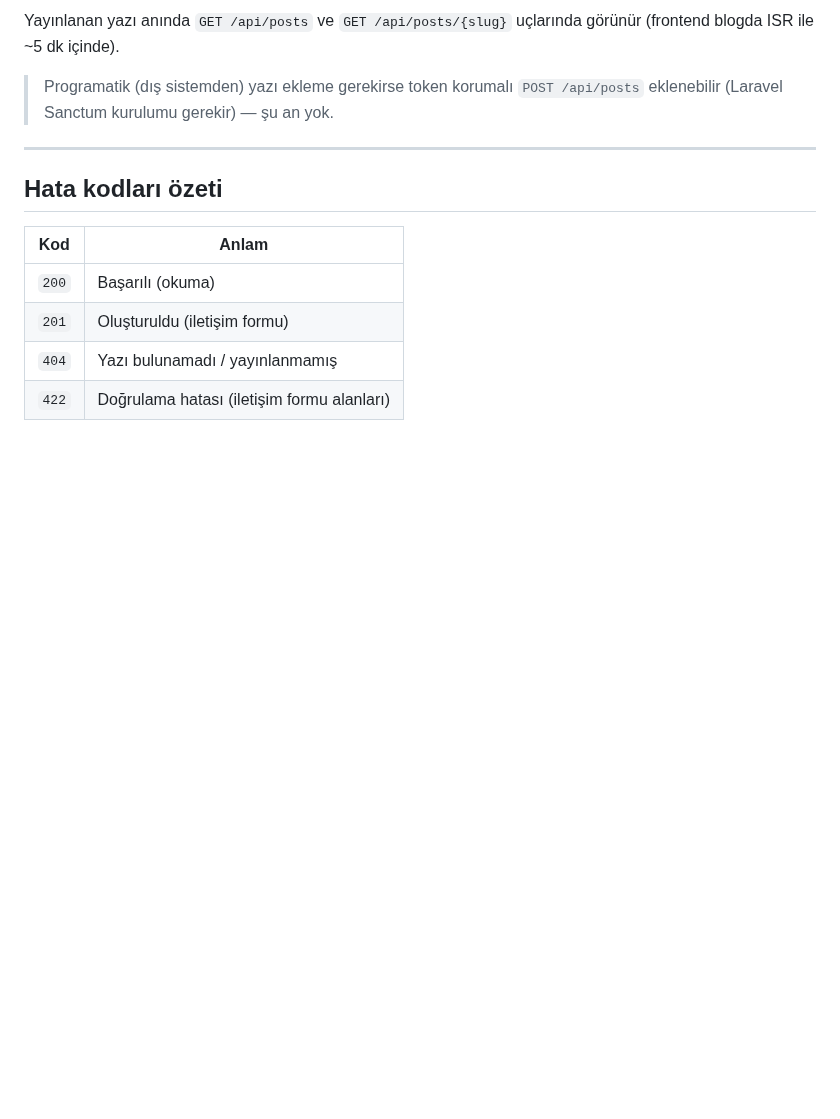
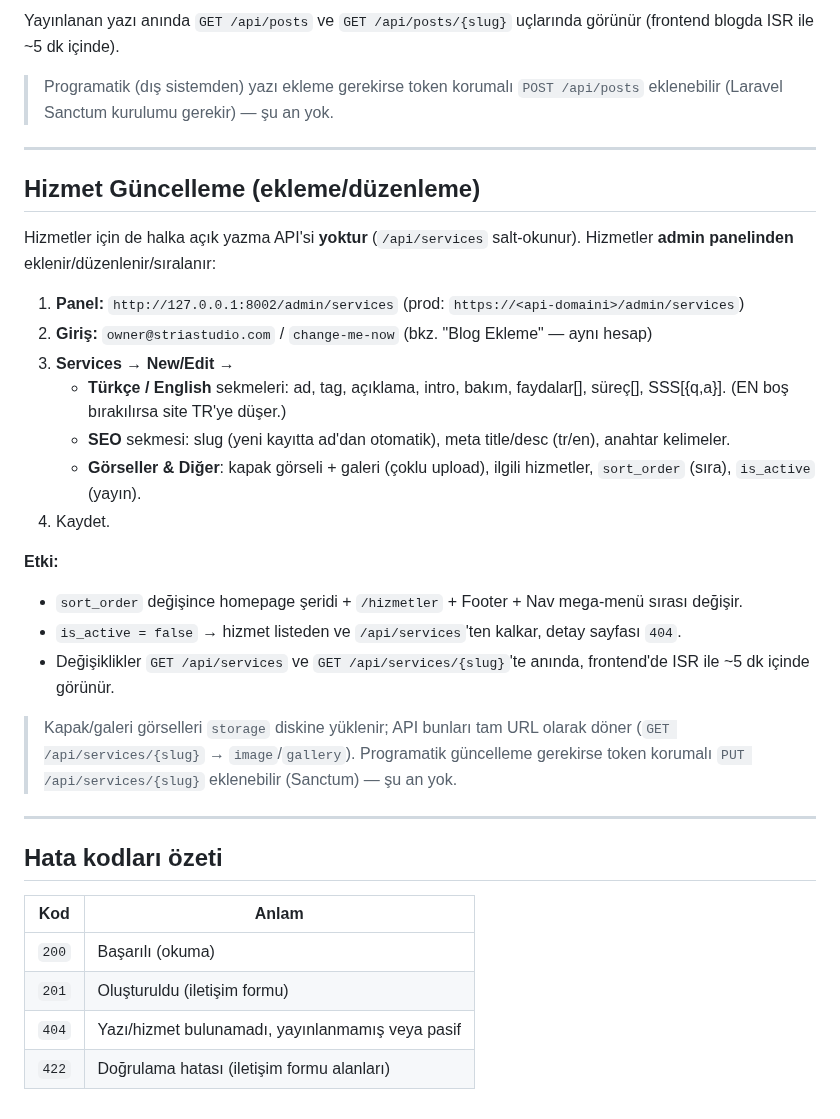
Before and after one commit to kaantinmaz/stria_studio, a Markdown page: docs/API.md, the part around the change. Rendered like a GitHub page; blank space fills up the shorter version.

Commit message:
docs(api): document service update (admin panel) in API docs
Co-Authored-By: Claude Opus 4.8 (1M context) <noreply@anthropic.com>

```diff
--- a/docs/API.md
+++ b/docs/API.md
@@ -274,11 +274,35 @@ görünür (frontend blogda ISR ile ~5 dk içinde).
 
 ---
 
+## Hizmet Güncelleme (ekleme/düzenleme)
+
+Hizmetler için de halka açık yazma API'si **yoktur** (`/api/services` salt-okunur).
+Hizmetler **admin panelinden** eklenir/düzenlenir/sıralanır:
+
+1. **Panel:** `http://127.0.0.1:8002/admin/services` (prod: `https://<api-domaini>/admin/services`)
+2. **Giriş:** `owner@striastudio.com` / `change-me-now` (bkz. "Blog Ekleme" — aynı hesap)
+3. **Services → New/Edit** →
+   - **Türkçe / English** sekmeleri: ad, tag, açıklama, intro, bakım, faydalar[], süreç[], SSS[{q,a}]. (EN boş bırakılırsa site TR'ye düşer.)
+   - **SEO** sekmesi: slug (yeni kayıtta ad'dan otomatik), meta title/desc (tr/en), anahtar kelimeler.
+   - **Görseller & Diğer**: kapak görseli + galeri (çoklu upload), ilgili hizmetler, `sort_order` (sıra), `is_active` (yayın).
+4. Kaydet.
+
+**Etki:**
+- `sort_order` değişince homepage şeridi + `/hizmetler` + Footer + Nav mega-menü sırası değişir.
+- `is_active = false` → hizmet listeden ve `/api/services`'ten kalkar, detay sayfası `404`.
+- Değişiklikler `GET /api/services` ve `GET /api/services/{slug}`'te anında, frontend'de ISR ile ~5 dk içinde görünür.
+
+> Kapak/galeri görselleri `storage` diskine yüklenir; API bunları tam URL olarak
+> döner (`GET /api/services/{slug}` → `image`/`gallery`). Programatik güncelleme
+> gerekirse token korumalı `PUT /api/services/{slug}` eklenebilir (Sanctum) — şu an yok.
+
+---
+
 ## Hata kodları özeti
 
 | Kod | Anlam |
 |---|---|
 | `200` | Başarılı (okuma) |
 | `201` | Oluşturuldu (iletişim formu) |
-| `404` | Yazı bulunamadı / yayınlanmamış |
+| `404` | Yazı/hizmet bulunamadı, yayınlanmamış veya pasif |
 | `422` | Doğrulama hatası (iletişim formu alanları) |
```
